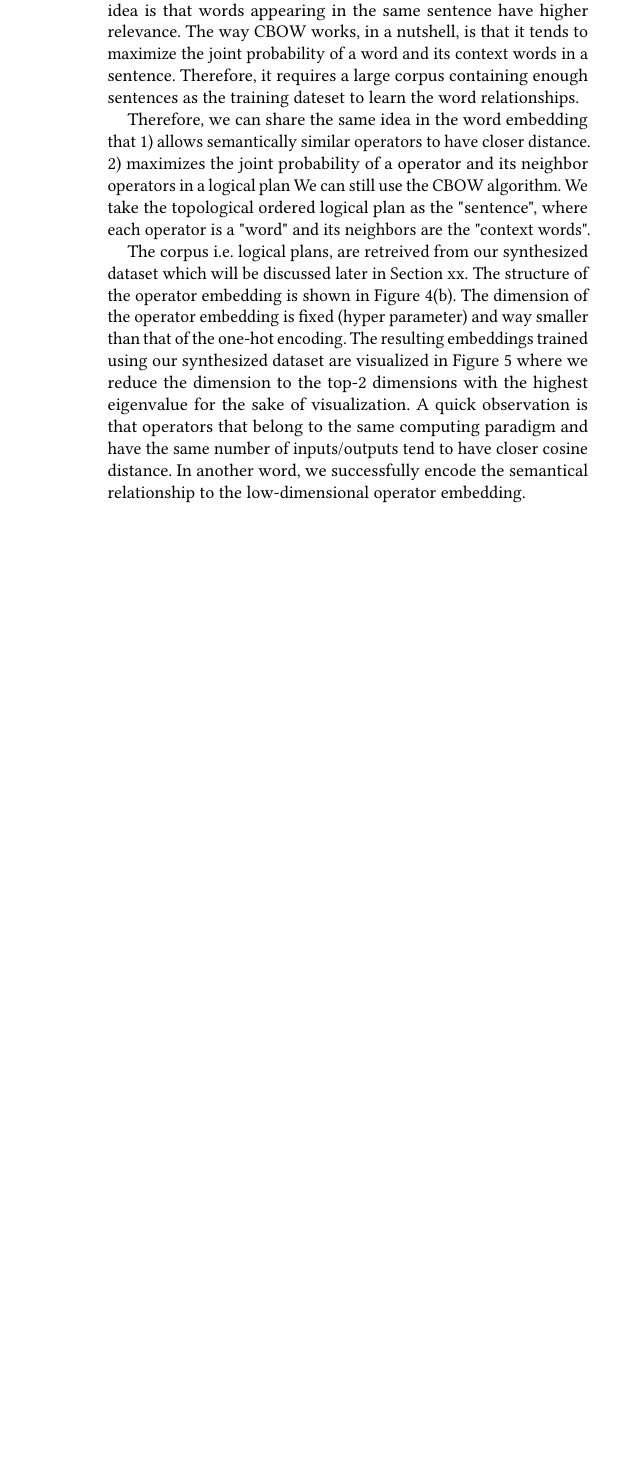
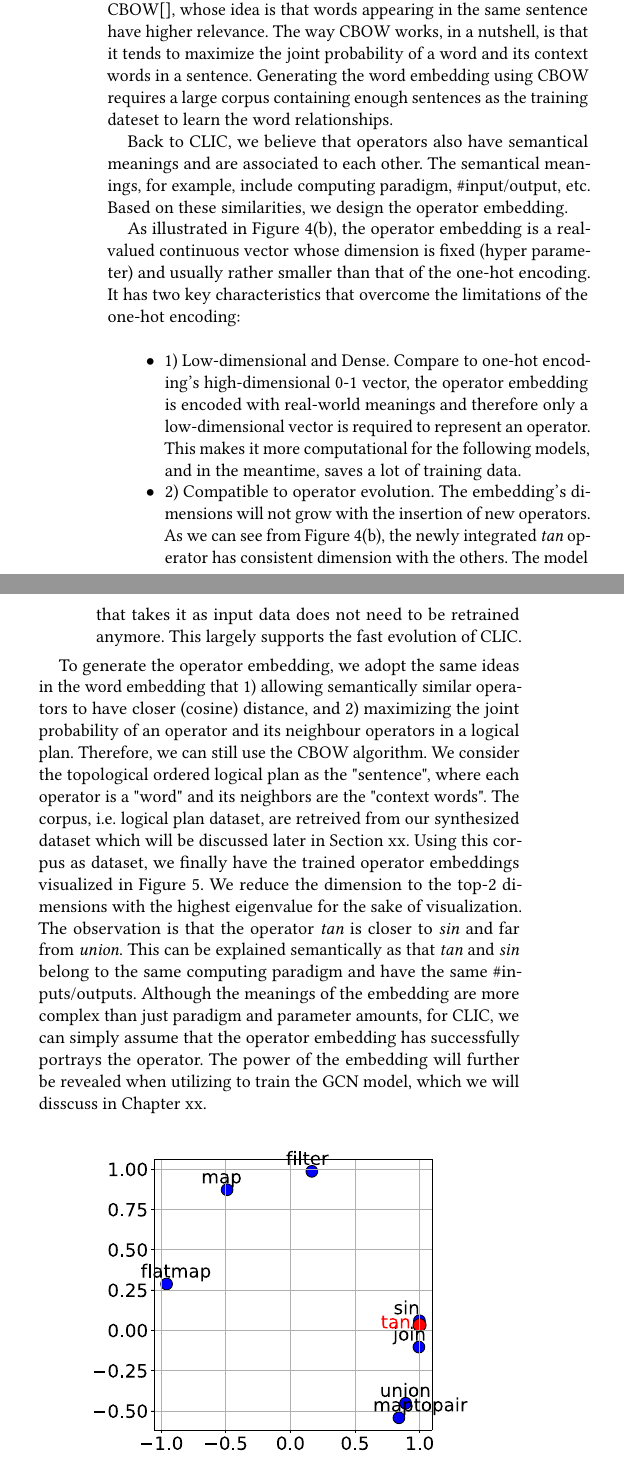
Before and after one commit to NKcqx/CLIC-Paper, a LaTeX paper (main.tex, which reads tex/gcn.tex): part of one column of page 7 of 10 before the commit and two parts of the columns of page 7 of 11 after it, the two joined at a grey line, cut so that both start at the same text, the shorter picture padded with empty space. Compiled offline with pdfLaTeX.

Commit message:
fulfill the embedding section

```diff
--- a/tex/gcn.tex
+++ b/tex/gcn.tex
@@ -91,23 +99,40 @@ It is typically in the form of a real-valued vector that encodes the meaning of
 For promotion, there also are image embedding, video embedding.
 A representative algorithm for generating word embedding is the CBOW[], whose idea is that words appearing in the same sentence have higher relevance.
 The way CBOW works, in a nutshell, is that it tends to maximize the joint probability of a word and its context words in a sentence.
-Therefore, it requires a large corpus containing enough sentences as the training dateset to learn the word relationships.
+Generating the word embedding using CBOW requires a large corpus containing enough sentences as the training dateset to learn the word relationships.
 
-% 在CLIC中，出现在一个 logical plan 中的运算符也具有一定的相似性和关联。
-% 举例来说，线性代数会先 load 数据，然后用 locator 选择数据，然后计算，最后是保存数据。
-% 而计算符按输入数据个数分类又有一元运算符如 sin, cos, exp， 和二元运算符如 add, multiply
-Therefore, we can share the same idea in the word embedding that
-1) allows semantically similar operators to have closer distance.
-2) maximizes the joint probability of a operator and its neighbor operators in a logical plan
-We can still use the CBOW algorithm.
-We take the topological ordered logical plan as the "sentence", where each operator is a "word" and its neighbors are the "context words".
+Back to CLIC, we believe that operators also have semantical meanings and are associated to each other.
+The semantical meanings, for example, include computing paradigm, \#input/output, etc.
+Based on these similarities, we design the operator embedding.
 
-The corpus i.e. logical plans, are retreived from our synthesized dataset which will be discussed later in Section xx.
-The structure of the operator embedding is shown in Figure \ref{fig:feature-vector-embedding}.
-The dimension of the operator embedding is fixed (hyper parameter) and way smaller than that of the one-hot encoding.
-The resulting embeddings trained using our synthesized dataset are visualized in Figure \ref{fig:emb_visual} where we reduce the dimension to the top-2 dimensions with the highest eigenvalue for the sake of visualization.
-A quick observation is that operators that belong to the same computing paradigm and have the same number of inputs/outputs tend to have closer cosine distance.
-In another word, we successfully encode the semantical relationship to the low-dimensional operator embedding.
+As illustrated in Figure \ref{fig:feature-vector-embedding},
+the operator embedding is a real-valued continuous vector whose dimension is fixed (hyper parameter) and usually rather smaller than that of the one-hot encoding.
+It has two key characteristics that overcome the limitations of the one-hot encoding:
+\begin{itemize}
+  \item 1) Low-dimensional and Dense.
+  Compare to one-hot encoding's high-dimensional 0-1 vector,
+  the operator embedding is encoded with real-world meanings and therefore only a low-dimensional vector is required to represent an operator.
+  This makes it more computational for the following models, and in the meantime, saves a lot of training data.
+  \item 2) Compatible to operator evolution. The embedding's dimensions will not grow with the insertion of new operators.
+  As we can see from Figure \ref{fig:feature-vector-embedding}, the newly integrated \textit{tan} operator has consistent dimension with the others.
+  The model that takes it as input data does not need to be retrained anymore.
+  This largely supports the fast evolution of CLIC.
+\end{itemize}
+
+To generate the operator embedding, we adopt the same ideas in the word embedding that
+1) allowing semantically similar operators to have closer (cosine) distance,
+and 2) maximizing the joint probability of an operator and its neighbour operators in a logical plan.
+Therefore, we can still use the CBOW algorithm.
+We consider the topological ordered logical plan as the "sentence", where each operator is a "word" and its neighbors are the "context words".
+The corpus, i.e. logical plan dataset, are retreived from our synthesized dataset which will be discussed later in Section xx.
+Using this corpus as dataset, we finally have the trained operator embeddings visualized in Figure \ref{fig:emb_visual}.
+We reduce the dimension to the top-2 dimensions with the highest eigenvalue for the sake of visualization.
+The observation is that the operator \textit{tan} is closer to \textit{sin} and far from \textit{union}.
+This can be explained semantically as that \textit{tan} and \textit{sin} belong to the same computing paradigm and have the same \#inputs/outputs.
+Although the meanings of the embedding are more complex than just paradigm and parameter amounts,
+for CLIC,
+we can simply assume that the operator embedding has successfully portrays the operator.
+The power of the embedding will further be revealed when utilizing to train the GCN model, which we will disscuss in Chapter xx.
 
 \begin{figure}[tbh]
   \centering
@@ -116,3 +141,4 @@ In another word, we successfully encode the semantical relationship to the low-d
   \label{fig:emb_visual}
 \end{figure}
 
+One thing we want emphasize is that,
@@ -123 +149,2 @@ Therefore, one important merit we want to emphasize is that, the operator embedd
 
+What this merit means to CLIC is that, we can construct a rich operator embedding set as the "dictionary" before we actually implement them.
```
Also changed, not shown: tex/gcn.tex (45 more changed lines).
